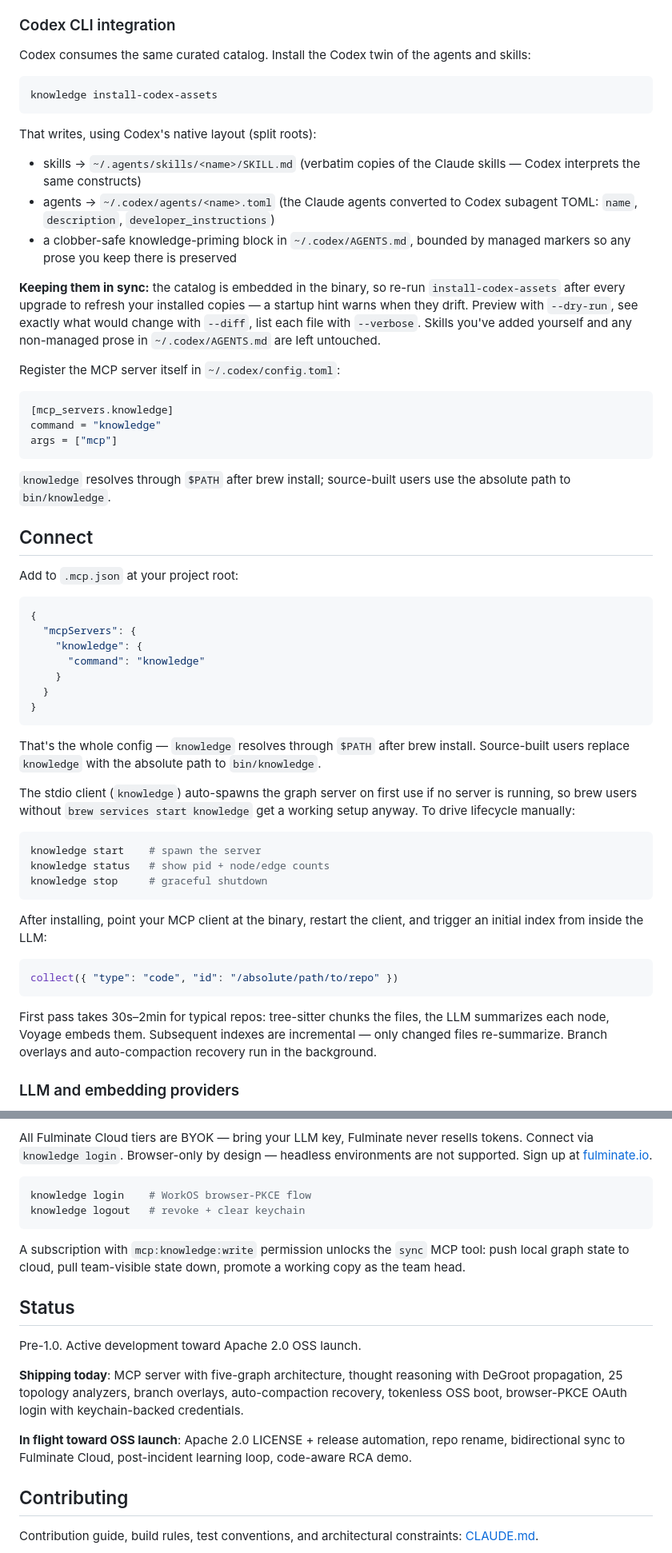
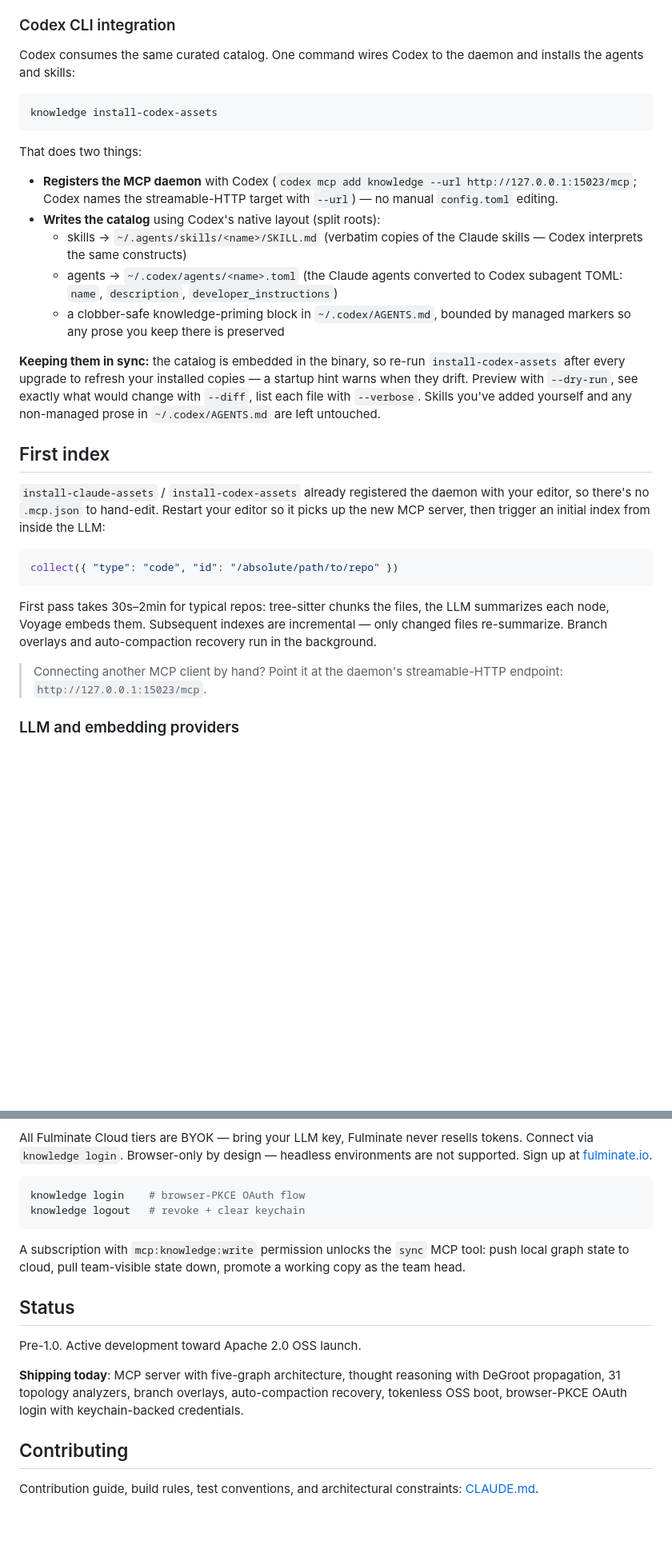
Before and after one commit to fulminate-io/knowledge-mcp, a Markdown page: README.md, 2 parts joined by grey strips. Shown at 80% size. Rendered like a GitHub page; blank space fills up the shorter version.

````diff
--- a/README.md
+++ b/README.md
@@ -300,20 +314,24 @@ Wiring the MCP server itself into `.mcp.json` is covered under
 ### Codex CLI integration
 
-Codex consumes the same curated catalog. Install the Codex twin of the
-agents and skills:
+Codex consumes the same curated catalog. One command wires Codex to the
+daemon and installs the agents and skills:
 
 ```bash
 knowledge install-codex-assets
 ```
 
-That writes, using Codex's native layout (split roots):
+That does two things:
 
-- skills → `~/.agents/skills/<name>/SKILL.md` (verbatim copies of the
-  Claude skills — Codex interprets the same constructs)
-- agents → `~/.codex/agents/<name>.toml` (the Claude agents converted to
-  Codex subagent TOML: `name`, `description`, `developer_instructions`)
-- a clobber-safe knowledge-priming block in `~/.codex/AGENTS.md`,
-  bounded by managed markers so any prose you keep there is preserved
+- **Registers the MCP daemon** with Codex (`codex mcp add knowledge
+  --url http://127.0.0.1:15023/mcp`; Codex names the streamable-HTTP
+  target with `--url`) — no manual `config.toml` editing.
+- **Writes the catalog** using Codex's native layout (split roots):
+  - skills → `~/.agents/skills/<name>/SKILL.md` (verbatim copies of the
+    Claude skills — Codex interprets the same constructs)
+  - agents → `~/.codex/agents/<name>.toml` (the Claude agents converted
+    to Codex subagent TOML: `name`, `description`, `developer_instructions`)
+  - a clobber-safe knowledge-priming block in `~/.codex/AGENTS.md`,
+    bounded by managed markers so any prose you keep there is preserved
 
 **Keeping them in sync:** the catalog is embedded in the binary, so
 re-run `install-codex-assets` after every upgrade to refresh your
@@ -322,48 +340,12 @@ installed copies — a startup hint warns when they drift. Preview with
 with `--verbose`. Skills you've added yourself and any non-managed prose
 in `~/.codex/AGENTS.md` are left untouched.
 
-Register the MCP server itself in `~/.codex/config.toml`:
+## First index
 
-```toml
-[mcp_servers.knowledge]
-command = "knowledge"
-args = ["mcp"]
-```
-
-`knowledge` resolves through `$PATH` after brew install; source-built
-users use the absolute path to `bin/knowledge`.
-
-## Connect
-
-Add to `.mcp.json` at your project root:
-
-```json
-{
-  "mcpServers": {
-    "knowledge": {
-      "command": "knowledge"
-    }
-  }
-}
-```
-
-That's the whole config — `knowledge` resolves through `$PATH` after
-brew install. Source-built users replace `knowledge` with the absolute
-path to `bin/knowledge`.
-
-The stdio client (`knowledge`) auto-spawns the graph server on first
-use if no server is running, so brew users without `brew services
-start knowledge` get a working setup anyway. To drive lifecycle
-manually:
-
-```bash
-knowledge start    # spawn the server
-knowledge status   # show pid + node/edge counts
-knowledge stop     # graceful shutdown
-```
-
-After installing, point your MCP client at the binary, restart the
-client, and trigger an initial index from inside the LLM:
+`install-claude-assets` / `install-codex-assets` already registered the
+daemon with your editor, so there's no `.mcp.json` to hand-edit. Restart
+your editor so it picks up the new MCP server, then trigger an initial
+index from inside the LLM:
 
 ```jsonc
 collect({ "type": "code", "id": "/absolute/path/to/repo" })
@@ -373,6 +355,9 @@ First pass takes 30s–2min for typical repos: tree-sitter chunks the
 files, the LLM summarizes each node, Voyage embeds them. Subsequent
 indexes are incremental — only changed files re-summarize. Branch
 overlays and auto-compaction recovery run in the background.
+
+> Connecting another MCP client by hand? Point it at the daemon's
+> streamable-HTTP endpoint: `http://127.0.0.1:15023/mcp`.
 
 ### LLM and embedding providers
 
@@ -429,7 +414,7 @@ design — headless environments are not supported. Sign up at
 [fulminate.io](https://fulminate.io).
 
 ```bash
-knowledge login    # WorkOS browser-PKCE flow
+knowledge login    # browser-PKCE OAuth flow
 knowledge logout   # revoke + clear keychain
 ```
 
@@ -442,13 +427,9 @@ state down, promote a working copy as the team head.
 Pre-1.0. Active development toward Apache 2.0 OSS launch.
 
 **Shipping today**: MCP server with five-graph architecture, thought
-reasoning with DeGroot propagation, 25 topology analyzers, branch
+reasoning with DeGroot propagation, 31 topology analyzers, branch
 overlays, auto-compaction recovery, tokenless OSS boot, browser-PKCE
 OAuth login with keychain-backed credentials.
-
-**In flight toward OSS launch**: Apache 2.0 LICENSE + release
-automation, repo rename, bidirectional sync to Fulminate Cloud,
-post-incident learning loop, code-aware RCA demo.
 
 ## Contributing
 
````
Also changed, not shown: other parts of README.md (+51 -37 lines).
